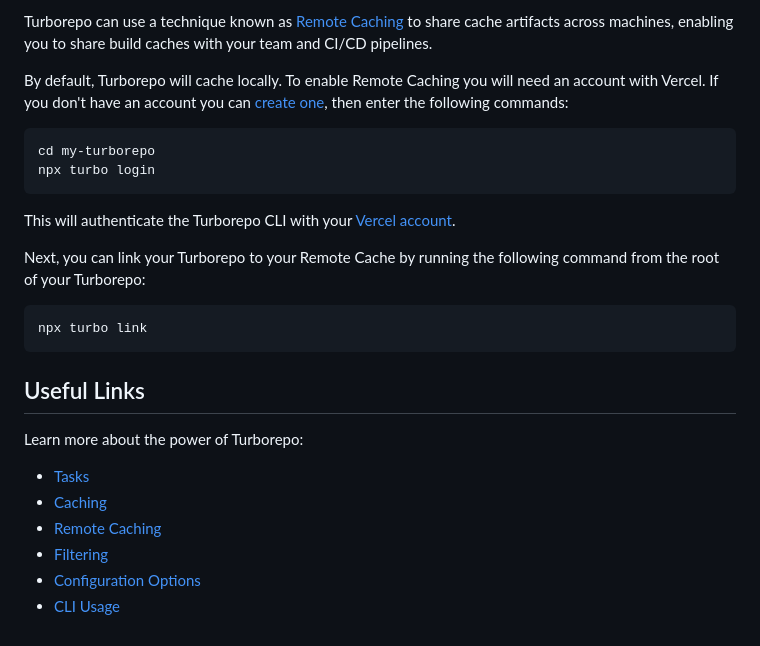
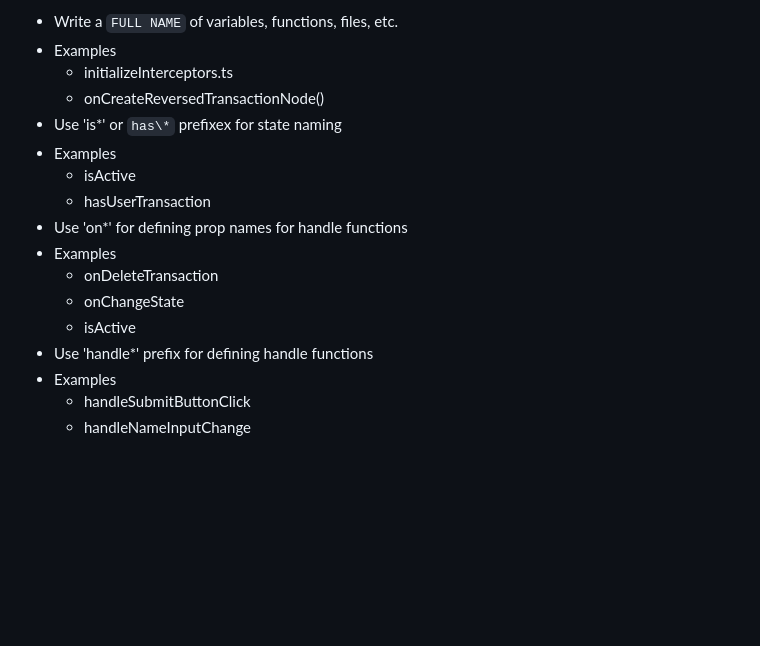
Before and after one commit to bohdan-mykhailenko/dApp_solana_clicker, a Markdown page: README.md, the part around the change printed below. GitHub-like rendering; blank space fills up the shorter version.

````diff
--- a/README.md
+++ b/README.md
@@ -54,28 +59,18 @@ pnpm dev
 
-Turborepo can use a technique known as [Remote Caching](https://turbo.build/repo/docs/core-concepts/remote-caching) to share cache artifacts across machines, enabling you to share build caches with your team and CI/CD pipelines.
-
-By default, Turborepo will cache locally. To enable Remote Caching you will need an account with Vercel. If you don't have an account you can [create one](https://vercel.com/signup), then enter the following commands:
-
-```
-cd my-turborepo
-npx turbo login
-```
-
-This will authenticate the Turborepo CLI with your [Vercel account](https://vercel.com/docs/concepts/personal-accounts/overview).
-
-Next, you can link your Turborepo to your Remote Cache by running the following command from the root of your Turborepo:
-
-```
-npx turbo link
-```
-
-## Useful Links
-
-Learn more about the power of Turborepo:
-
-- [Tasks](https://turbo.build/repo/docs/core-concepts/monorepos/running-tasks)
-- [Caching](https://turbo.build/repo/docs/core-concepts/caching)
-- [Remote Caching](https://turbo.build/repo/docs/core-concepts/remote-caching)
-- [Filtering](https://turbo.build/repo/docs/core-concepts/monorepos/filtering)
-- [Configuration Options](https://turbo.build/repo/docs/reference/configuration)
-- [CLI Usage](https://turbo.build/repo/docs/reference/command-line-reference)
+- Write a `FULL NAME` of variables, functions, files, etc.
+- Examples
+  - initializeInterceptors.ts
+  - onCreateReversedTransactionNode()
+- Use 'is\*' or `has\*` prefixex for state naming
+- Examples
+  - isActive
+  - hasUserTransaction
+- Use 'on\*' for defining prop names for handle functions
+- Examples
+  - onDeleteTransaction
+  - onChangeState
+  - isActive
+- Use 'handle\*' prefix for defining handle functions
+- Examples
+  - handleSubmitButtonClick
+  - handleNameInputChange
````
Also changed, not shown: other parts of README.md (+39 -34 lines), image.png (added).
